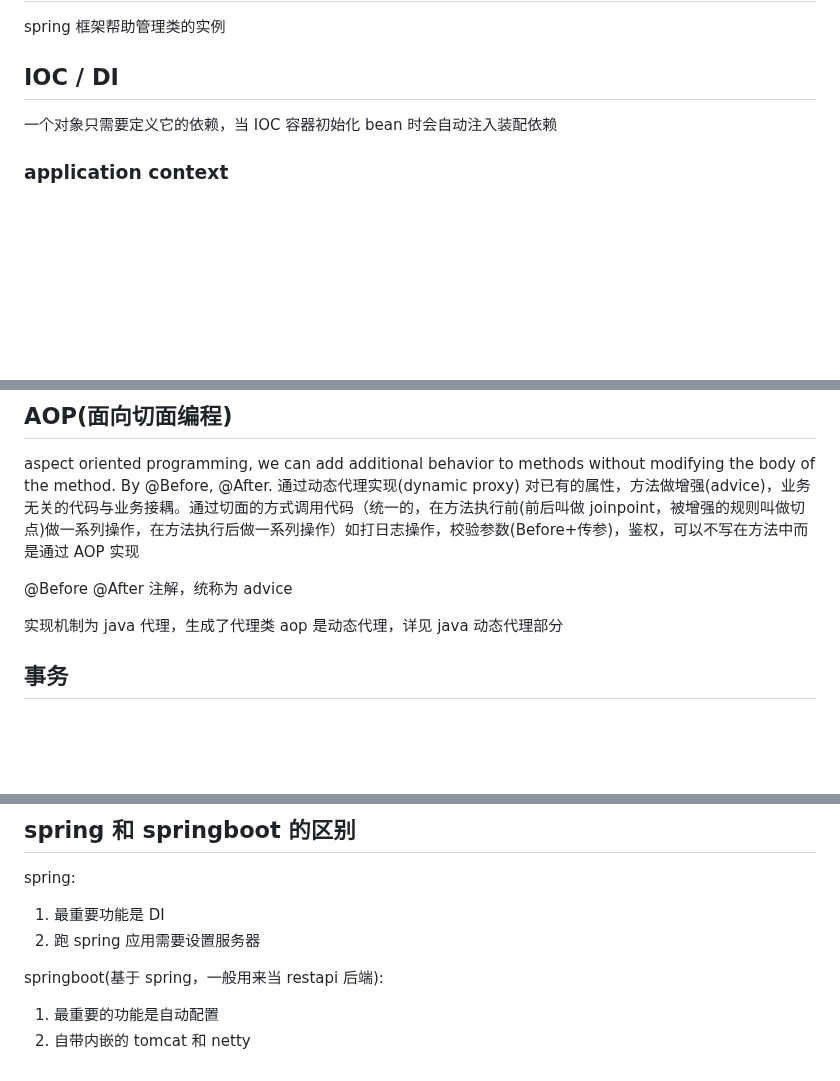
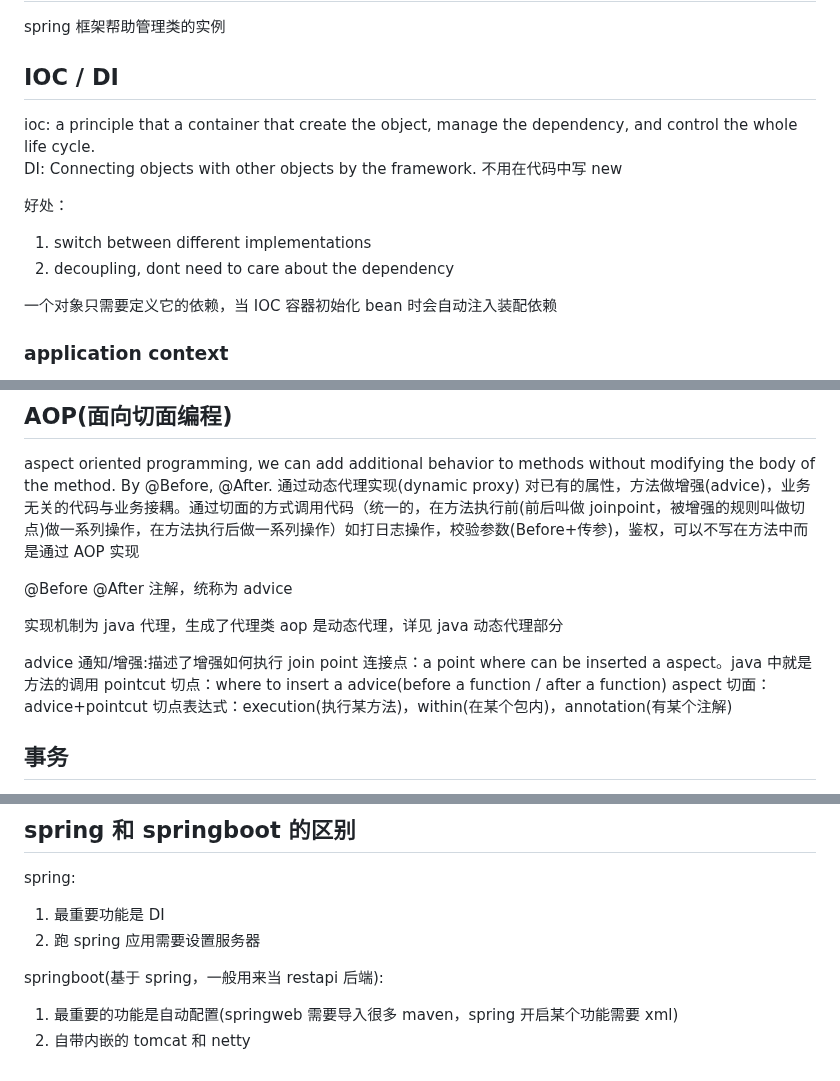
Before and after one commit to Zuiverloon/Bagu_md, a Markdown page: spring.md, 3 parts joined by grey strips. Drawn GitHub-style; blank space fills up the shorter version.

```diff
--- a/spring.md
+++ b/spring.md
@@ -3,6 +3,14 @@
 spring 框架帮助管理类的实例
 
 ## IOC / DI
+
+ioc: a principle that a container that create the object, manage the dependency, and control the whole life cycle.
+DI: Connecting objects with other objects by the framework. 不用在代码中写 new
+
+好处：
+
+1. switch between different implementations
+2. decoupling, dont need to care about the dependency
 
 一个对象只需要定义它的依赖，当 IOC 容器初始化 bean 时会自动注入装配依赖
 
@@ -96,6 +104,12 @@ aspect oriented programming, we can add additional behavior to methods without m
 实现机制为 java 代理，生成了代理类
 aop 是动态代理，详见 java 动态代理部分
 
+advice 通知/增强:描述了增强如何执行
+join point 连接点：a point where can be inserted a aspect。java 中就是方法的调用
+pointcut 切点：where to insert a advice(before a function / after a function)
+aspect 切面：advice+pointcut
+切点表达式：execution(执行某方法)，within(在某个包内)，annotation(有某个注解)
+
 ## 事务
 
 Spring 不直接管理事务，通过事务管理器来管理。最底层接口为 transactionManager，包括 commit 和 rollback 方法。 可以通过注释@Transactional 或通过 xml 实现声明式的事物。(不要忘了配置 xml 里面的 datasource 如 jdbc 和事务管理器)
@@ -185,5 +199,5 @@ spring:
 
 springboot(基于 spring，一般用来当 restapi 后端):
 
-1. 最重要的功能是自动配置
+1. 最重要的功能是自动配置(springweb 需要导入很多 maven，spring 开启某个功能需要 xml)
 2. 自带内嵌的 tomcat 和 netty
```
